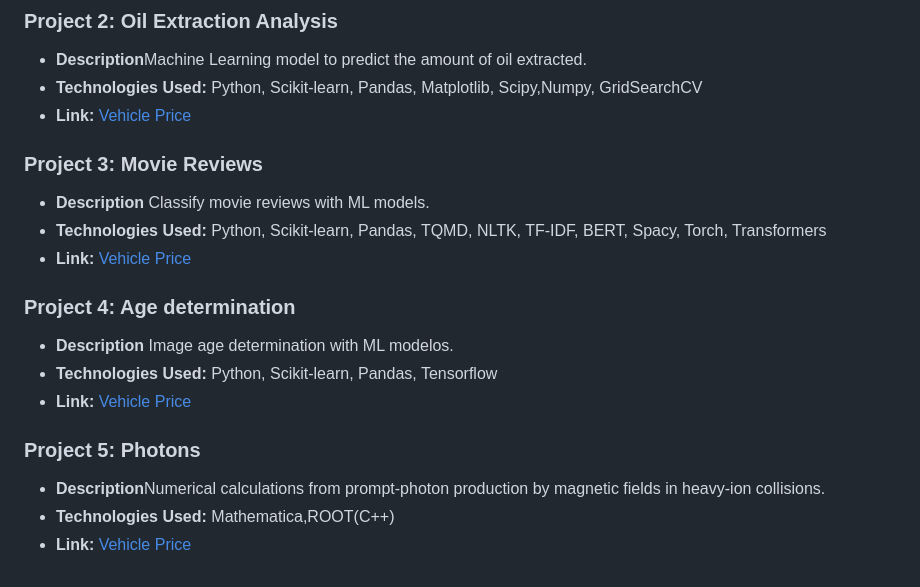
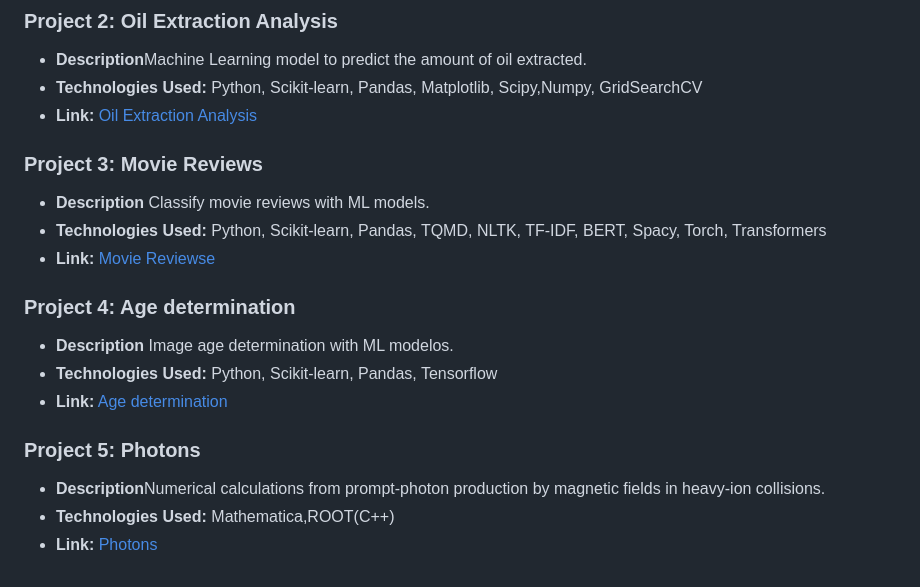
Before and after one commit to isadoji/isadoji.github.io, a Markdown page: index.md, the part around the change. Drawn GitHub-style.

Commit message:
proyectos

```diff
--- a/index.md
+++ b/index.md
@@ -59,19 +59,19 @@ You can find more details about my projects on my [GitHub Projects Page](https:/
 ### Project 2: Oil Extraction Analysis
 - **Description**Machine Learning model to predict the amount of oil extracted.
 - **Technologies Used:** Python, Scikit-learn, Pandas, Matplotlib, Scipy,Numpy, GridSearchCV
-- **Link:** [Vehicle Price](https://github.com/isadoji/projects/tree/main/10)
+- **Link:** [Oil Extraction Analysis](https://github.com/isadoji/projects/tree/main/10)
 
 ### Project 3: Movie Reviews
 - **Description**	Classify movie reviews with ML models.
 - **Technologies Used:** Python, Scikit-learn, Pandas, TQMD, NLTK, TF-IDF, BERT, Spacy, Torch, Transformers
-- **Link:** [Vehicle Price](https://github.com/isadoji/projects/tree/main/14)
+- **Link:** [Movie Reviewse](https://github.com/isadoji/projects/tree/main/14)
 
 ### Project 4: Age determination
 - **Description**	Image age determination with ML modelos.
 - **Technologies Used:** Python, Scikit-learn, Pandas, Tensorflow
-- **Link:** [Vehicle Price](https://github.com/isadoji/projects/tree/main/15)
+- **Link:** [Age determination](https://github.com/isadoji/projects/tree/main/15)
 
 ### Project 5: Photons
 - **Description**Numerical calculations from prompt-photon production by magnetic fields in heavy-ion collisions.
 - **Technologies Used:** Mathematica,ROOT(C++)
-- **Link:** [Vehicle Price](https://github.com/isadoji/photons)
+- **Link:** [Photons](https://github.com/isadoji/photons)
```
